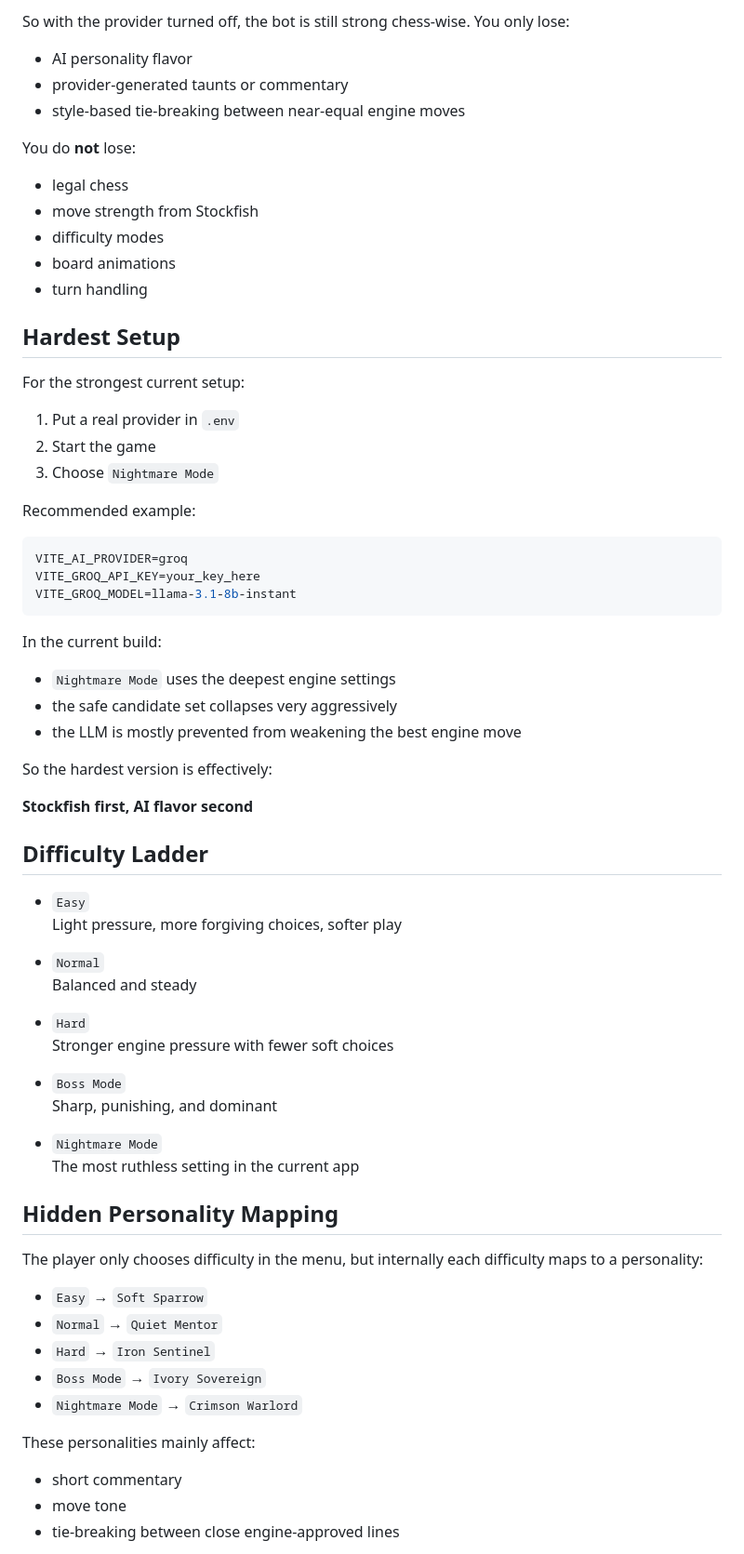
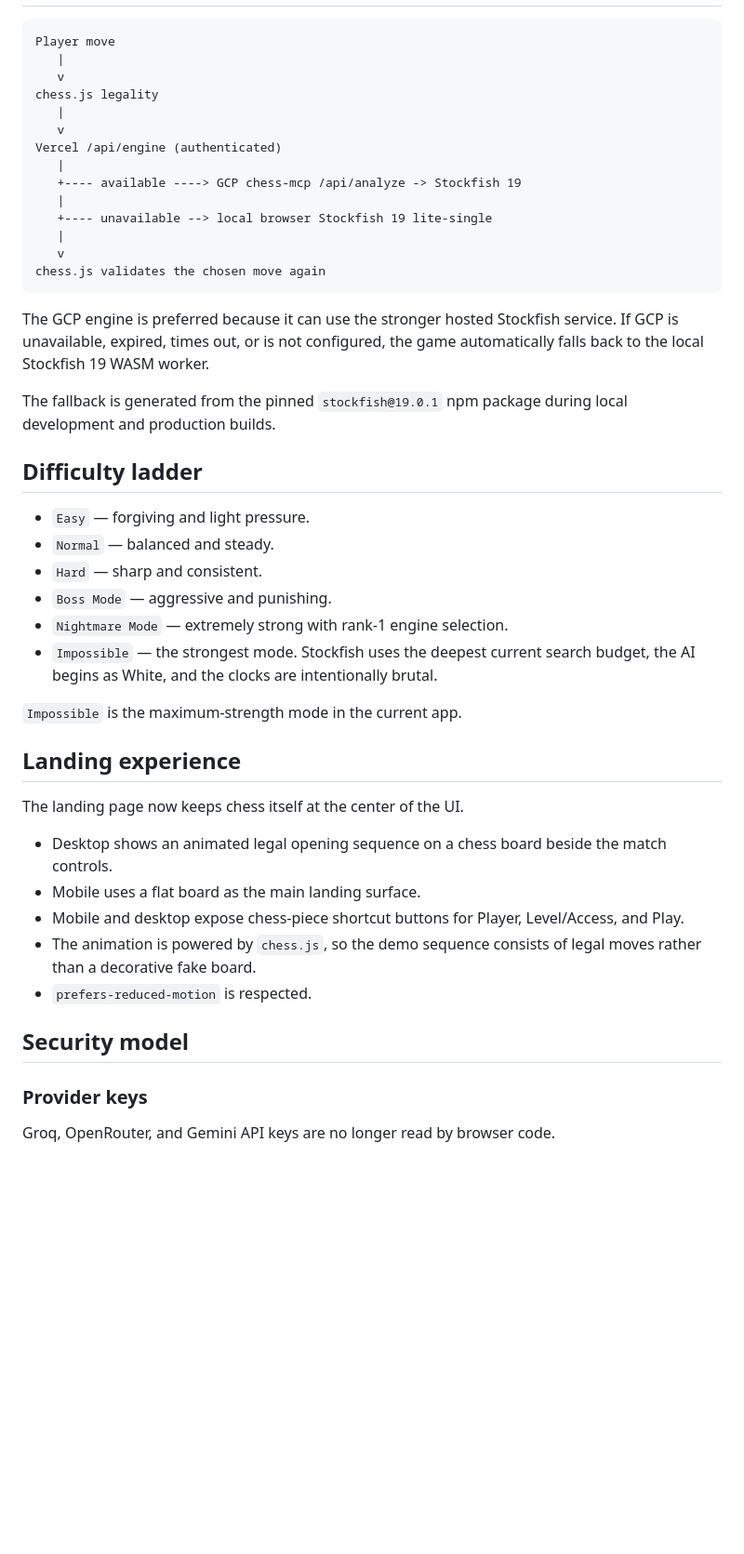
Before and after one commit to MAVIS-creator/Chess-game, a Markdown page: README.md, the part around one of its changes. Shown at 93% size. Rendered like a GitHub page; blank space fills up the shorter version.

````diff
--- a/README.md
+++ b/README.md
@@ -75,73 +9,48 @@ In that case:
-So with the provider turned off, the bot is still strong chess-wise. You only lose:
-
-- AI personality flavor
-- provider-generated taunts or commentary
-- style-based tie-breaking between near-equal engine moves
-
-You do **not** lose:
-
-- legal chess
-- move strength from Stockfish
-- difficulty modes
-- board animations
-- turn handling
-
-## Hardest Setup
-
-For the strongest current setup:
-
-1. Put a real provider in `.env`
-2. Start the game
-3. Choose `Nightmare Mode`
-
-Recommended example:
-
-```bash
-VITE_AI_PROVIDER=groq
-VITE_GROQ_API_KEY=your_key_here
-VITE_GROQ_MODEL=llama-3.1-8b-instant
+```text
+Player move
+   |
+   v
+chess.js legality
+   |
+   v
+Vercel /api/engine (authenticated)
+   |
+   +---- available ----> GCP chess-mcp /api/analyze -> Stockfish 19
+   |
+   +---- unavailable --> local browser Stockfish 19 lite-single
+   |
+   v
+chess.js validates the chosen move again
 ```
 
-In the current build:
+The GCP engine is preferred because it can use the stronger hosted Stockfish service. If GCP is unavailable, expired, times out, or is not configured, the game automatically falls back to the local Stockfish 19 WASM worker.
 
-- `Nightmare Mode` uses the deepest engine settings
-- the safe candidate set collapses very aggressively
-- the LLM is mostly prevented from weakening the best engine move
+The fallback is generated from the pinned `stockfish@19.0.1` npm package during local development and production builds.
 
-So the hardest version is effectively:
+## Difficulty ladder
 
-**Stockfish first, AI flavor second**
+- `Easy` — forgiving and light pressure.
+- `Normal` — balanced and steady.
+- `Hard` — sharp and consistent.
+- `Boss Mode` — aggressive and punishing.
+- `Nightmare Mode` — extremely strong with rank-1 engine selection.
+- `Impossible` — the strongest mode. Stockfish uses the deepest current search budget, the AI begins as White, and the clocks are intentionally brutal.
 
-## Difficulty Ladder
+`Impossible` is the maximum-strength mode in the current app.
 
-- `Easy`
-  Light pressure, more forgiving choices, softer play
+## Landing experience
 
-- `Normal`
-  Balanced and steady
+The landing page now keeps chess itself at the center of the UI.
 
-- `Hard`
-  Stronger engine pressure with fewer soft choices
+- Desktop shows an animated legal opening sequence on a chess board beside the match controls.
+- Mobile uses a flat board as the main landing surface.
+- Mobile and desktop expose chess-piece shortcut buttons for Player, Level/Access, and Play.
+- The animation is powered by `chess.js`, so the demo sequence consists of legal moves rather than a decorative fake board.
+- `prefers-reduced-motion` is respected.
 
-- `Boss Mode`
-  Sharp, punishing, and dominant
+## Security model
 
-- `Nightmare Mode`
-  The most ruthless setting in the current app
+### Provider keys
 
-## Hidden Personality Mapping
+Groq, OpenRouter, and Gemini API keys are no longer read by browser code.
 
-The player only chooses difficulty in the menu, but internally each difficulty maps to a personality:
-
-- `Easy` → `Soft Sparrow`
-- `Normal` → `Quiet Mentor`
-- `Hard` → `Iron Sentinel`
-- `Boss Mode` → `Ivory Sovereign`
-- `Nightmare Mode` → `Crimson Warlord`
-
-These personalities mainly affect:
-
-- short commentary
-- move tone
-- tie-breaking between close engine-approved lines
-
````
Also changed, not shown: other parts of README.md (+107 -199 lines).
